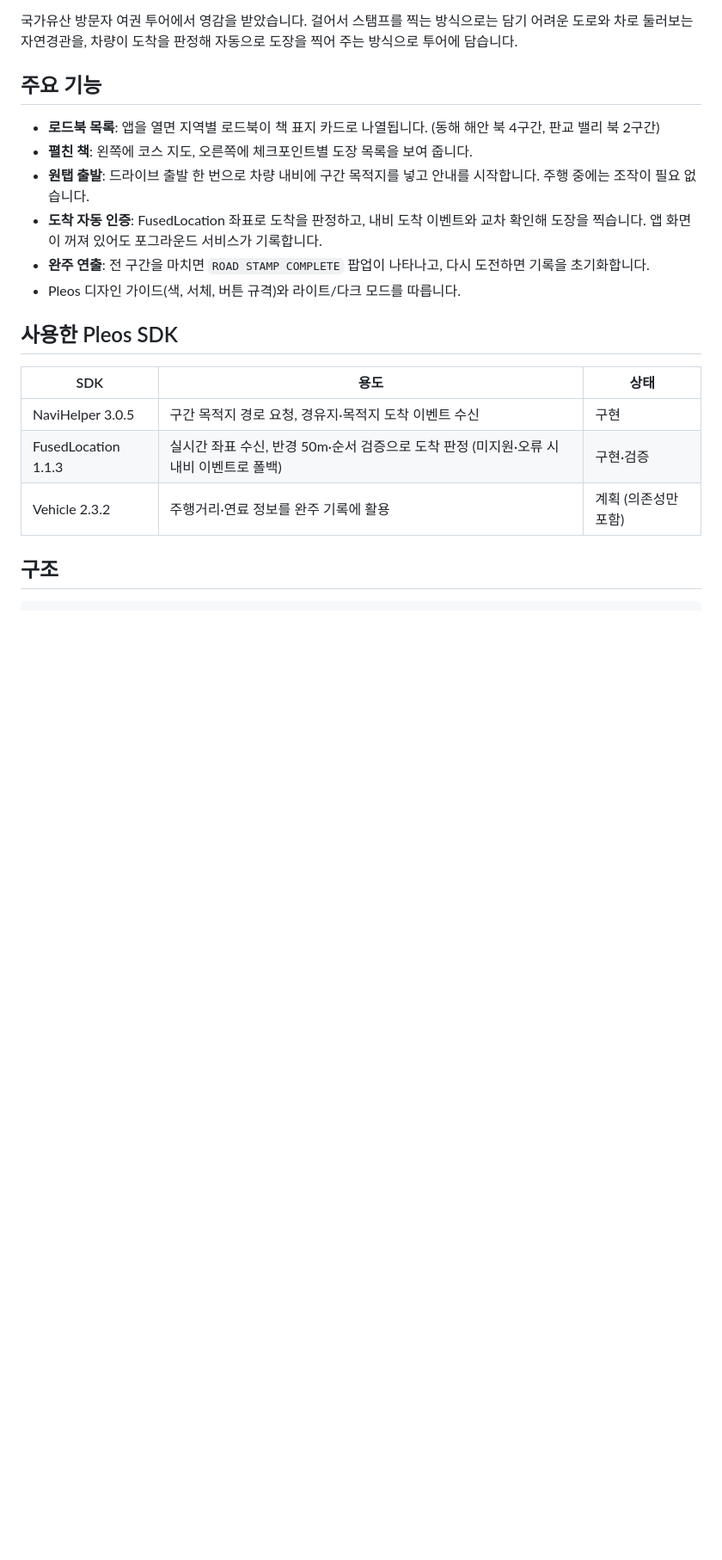
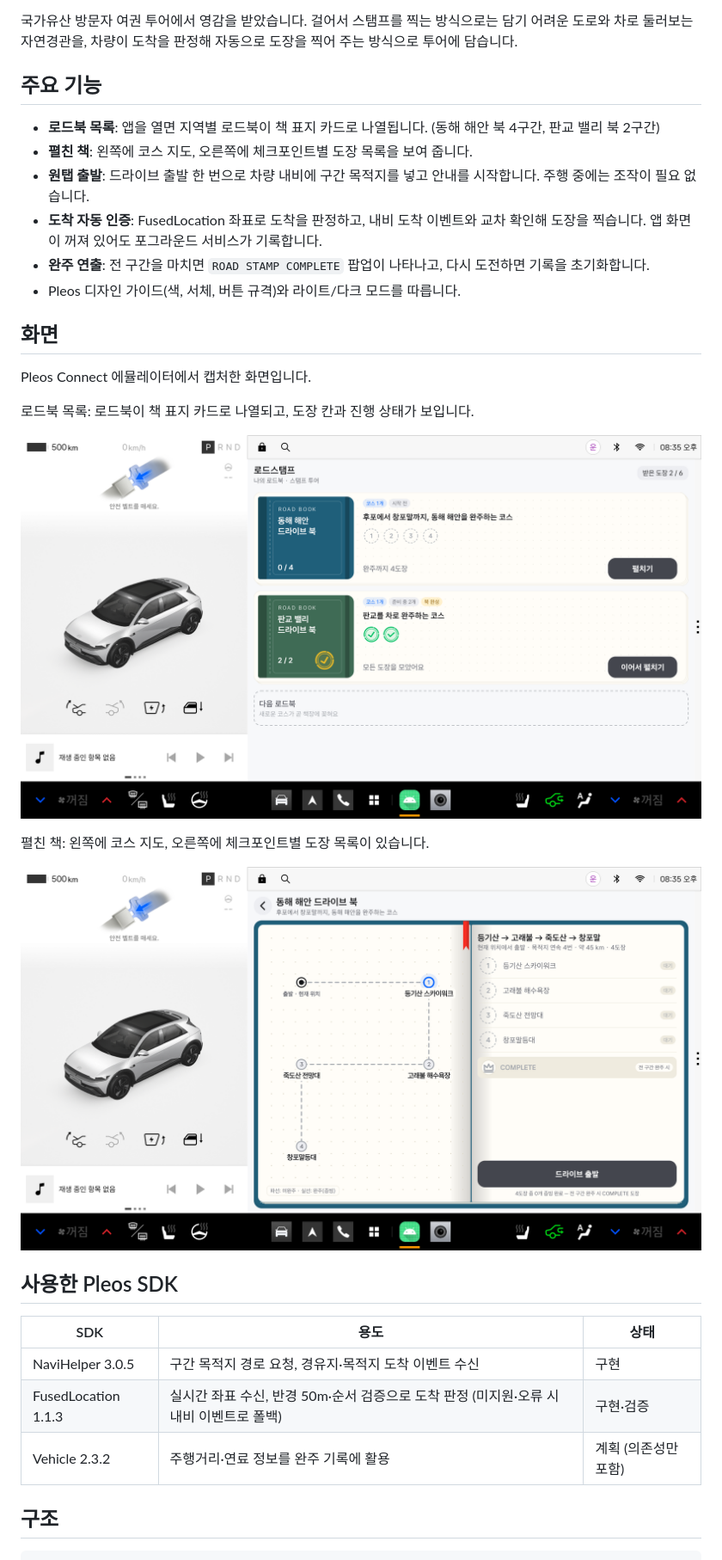
Before and after one commit to knanowater/PleosTest, a Markdown page: README.md, the part around the change. Shown at 86% size. GitHub-like rendering; pictures changed too: screenshots/01-home.png (added), screenshots/02-book.png (added); blank space fills up the shorter version.

Commit message:
Add emulator screenshots to README
Co-Authored-By: Claude Sonnet 5.5 <noreply@anthropic.com>

```diff
--- a/README.md
+++ b/README.md
@@ -12,6 +12,18 @@
 - **도착 자동 인증**: FusedLocation 좌표로 도착을 판정하고, 내비 도착 이벤트와 교차 확인해 도장을 찍습니다. 앱 화면이 꺼져 있어도 포그라운드 서비스가 기록합니다.
 - **완주 연출**: 전 구간을 마치면 `ROAD STAMP COMPLETE` 팝업이 나타나고, 다시 도전하면 기록을 초기화합니다.
 - Pleos 디자인 가이드(색, 서체, 버튼 규격)와 라이트/다크 모드를 따릅니다.
+
+## 화면
+
+Pleos Connect 에뮬레이터에서 캡처한 화면입니다.
+
+로드북 목록: 로드북이 책 표지 카드로 나열되고, 도장 칸과 진행 상태가 보입니다.
+
+![로드북 목록](screenshots/01-home.png)
+
+펼친 책: 왼쪽에 코스 지도, 오른쪽에 체크포인트별 도장 목록이 있습니다.
+
+![펼친 책](screenshots/02-book.png)
 
 ## 사용한 Pleos SDK
 
```
